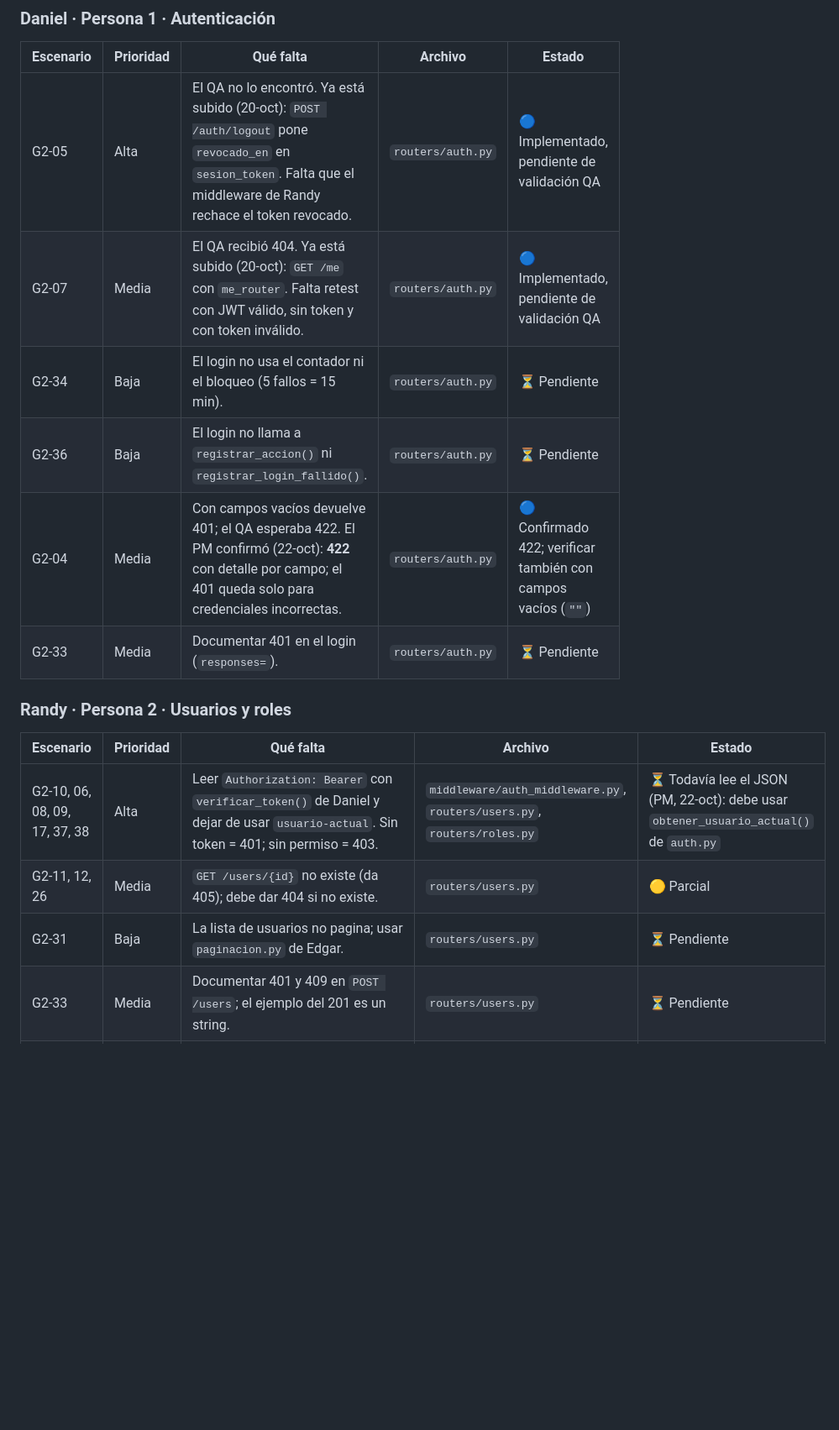
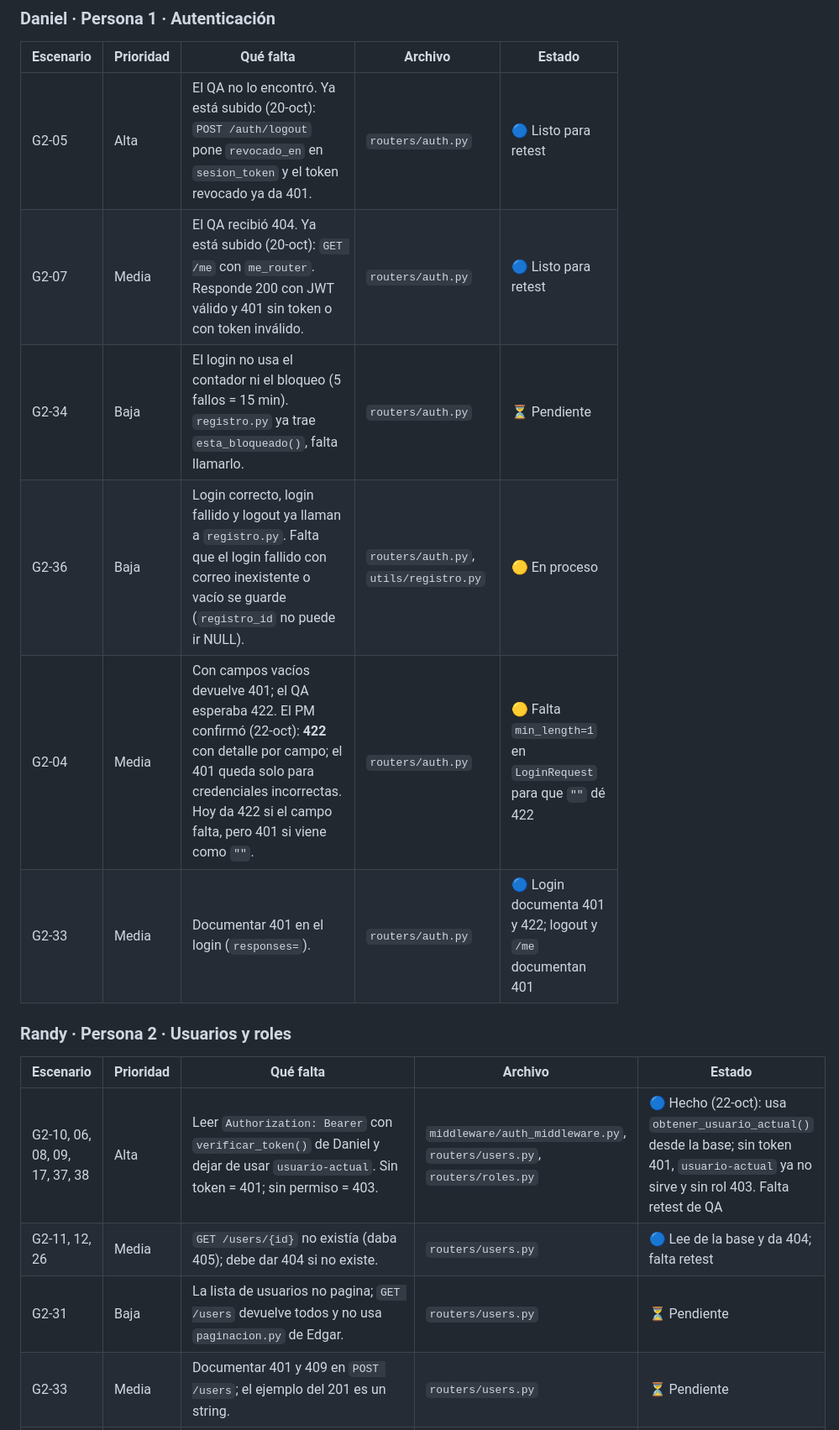
Before and after one commit to jonnyverasdl-cloud/UDV_Proyecto, a Markdown page: grupos/grupo-2-api-seguridad/PENDIENTES_QA.md, the part around one of its changes. Shown at 84% size. Rendered like a GitHub page; blank space fills up the shorter version.

```diff
--- a/grupos/grupo-2-api-seguridad/PENDIENTES_QA.md
+++ b/grupos/grupo-2-api-seguridad/PENDIENTES_QA.md
@@ -25,17 +27,17 @@ El middleware de usuarios y roles todavía lee el encabezado `usuario-actual` y
 ### Daniel · Persona 1 · Autenticación
 | Escenario | Prioridad | Qué falta | Archivo | Estado |
 |-|-|-|-|-|
-| G2-05 | Alta | El QA no lo encontró. Ya está subido (20-oct): `POST /auth/logout` pone `revocado_en` en `sesion_token`. Falta que el middleware de Randy rechace el token revocado. | `routers/auth.py` | 🔵 Implementado, pendiente de validación QA |
-| G2-07 | Media | El QA recibió 404. Ya está subido (20-oct): `GET /me` con `me_router`. Falta retest con JWT válido, sin token y con token inválido. | `routers/auth.py` | 🔵 Implementado, pendiente de validación QA |
-| G2-34 | Baja | El login no usa el contador ni el bloqueo (5 fallos = 15 min). | `routers/auth.py` | ⏳ Pendiente |
-| G2-36 | Baja | El login no llama a `registrar_accion()` ni `registrar_login_fallido()`. | `routers/auth.py` | ⏳ Pendiente |
-| G2-04 | Media | Con campos vacíos devuelve 401; el QA esperaba 422. El PM confirmó (22-oct): **422** con detalle por campo; el 401 queda solo para credenciales incorrectas. | `routers/auth.py` | 🔵 Confirmado 422; verificar también con campos vacíos (`""`) |
-| G2-33 | Media | Documentar 401 en el login (`responses=`). | `routers/auth.py` | ⏳ Pendiente |
+| G2-05 | Alta | El QA no lo encontró. Ya está subido (20-oct): `POST /auth/logout` pone `revocado_en` en `sesion_token` y el token revocado ya da 401. | `routers/auth.py` | 🔵 Listo para retest |
+| G2-07 | Media | El QA recibió 404. Ya está subido (20-oct): `GET /me` con `me_router`. Responde 200 con JWT válido y 401 sin token o con token inválido. | `routers/auth.py` | 🔵 Listo para retest |
+| G2-34 | Baja | El login no usa el contador ni el bloqueo (5 fallos = 15 min). `registro.py` ya trae `esta_bloqueado()`, falta llamarlo. | `routers/auth.py` | ⏳ Pendiente |
+| G2-36 | Baja | Login correcto, login fallido y logout ya llaman a `registro.py`. Falta que el login fallido con correo inexistente o vacío se guarde (`registro_id` no puede ir NULL). | `routers/auth.py`, `utils/registro.py` | 🟡 En proceso |
+| G2-04 | Media | Con campos vacíos devuelve 401; el QA esperaba 422. El PM confirmó (22-oct): **422** con detalle por campo; el 401 queda solo para credenciales incorrectas. Hoy da 422 si el campo falta, pero 401 si viene como `""`. | `routers/auth.py` | 🟡 Falta `min_length=1` en `LoginRequest` para que `""` dé 422 |
+| G2-33 | Media | Documentar 401 en el login (`responses=`). | `routers/auth.py` | 🔵 Login documenta 401 y 422; logout y `/me` documentan 401 |
 
 ### Randy · Persona 2 · Usuarios y roles
 | Escenario | Prioridad | Qué falta | Archivo | Estado |
 |-|-|-|-|-|
-| G2-10, 06, 08, 09, 17, 37, 38 | Alta | Leer `Authorization: Bearer` con `verificar_token()` de Daniel y dejar de usar `usuario-actual`. Sin token = 401; sin permiso = 403. | `middleware/auth_middleware.py`, `routers/users.py`, `routers/roles.py` | ⏳ Todavía lee el JSON (PM, 22-oct): debe usar `obtener_usuario_actual()` de `auth.py` |
-| G2-11, 12, 26 | Media | `GET /users/{id}` no existe (da 405); debe dar 404 si no existe. | `routers/users.py` | 🟡 Parcial |
-| G2-31 | Baja | La lista de usuarios no pagina; usar `paginacion.py` de Edgar. | `routers/users.py` | ⏳ Pendiente |
+| G2-10, 06, 08, 09, 17, 37, 38 | Alta | Leer `Authorization: Bearer` con `verificar_token()` de Daniel y dejar de usar `usuario-actual`. Sin token = 401; sin permiso = 403. | `middleware/auth_middleware.py`, `routers/users.py`, `routers/roles.py` | 🔵 Hecho (22-oct): usa `obtener_usuario_actual()` desde la base; sin token 401, `usuario-actual` ya no sirve y sin rol 403. Falta retest de QA |
+| G2-11, 12, 26 | Media | `GET /users/{id}` no existía (daba 405); debe dar 404 si no existe. | `routers/users.py` | 🔵 Lee de la base y da 404; falta retest |
+| G2-31 | Baja | La lista de usuarios no pagina; `GET /users` devuelve todos y no usa `paginacion.py` de Edgar. | `routers/users.py` | ⏳ Pendiente |
 | G2-33 | Media | Documentar 401 y 409 en `POST /users`; el ejemplo del 201 es un string. | `routers/users.py` | ⏳ Pendiente |
```
Also changed, not shown: other parts of grupos/grupo-2-api-seguridad/PENDIENTES_QA.md (+30 -28 lines).
